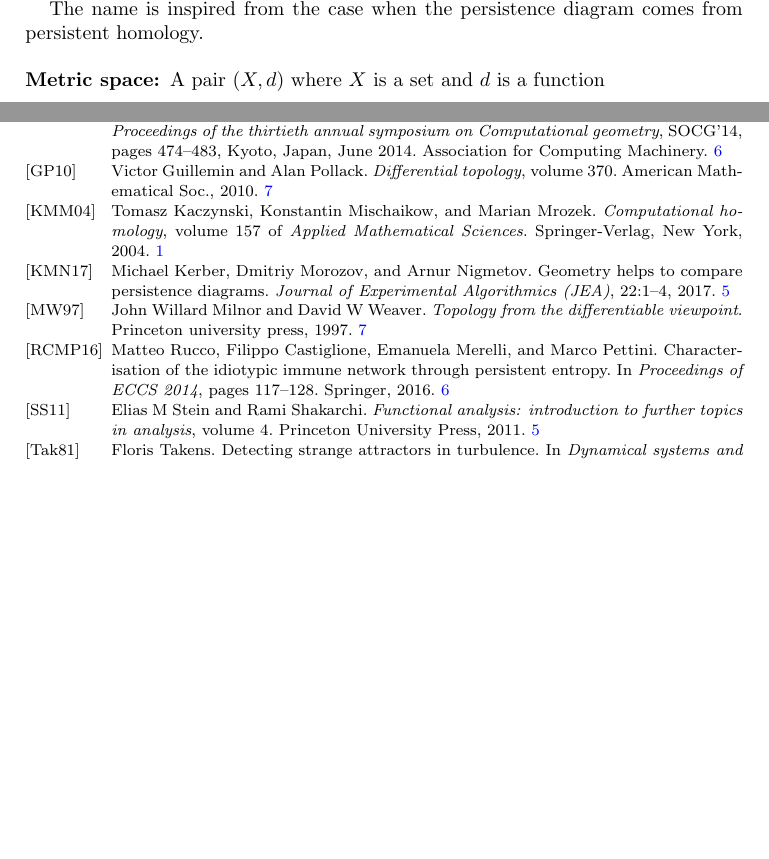
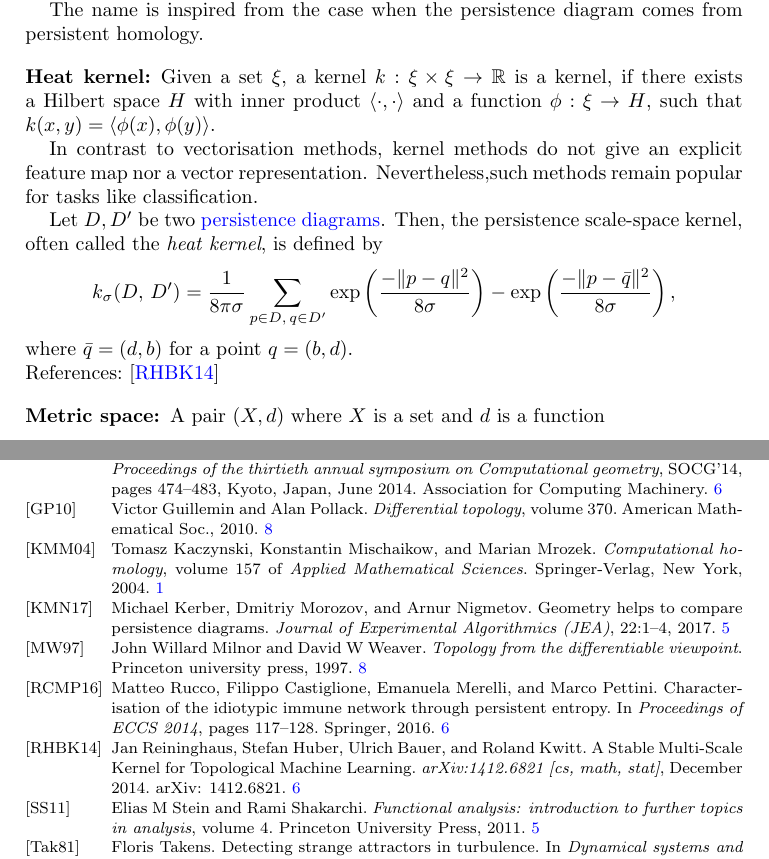
Before and after one commit to giotto-ai/giotto-tda, a LaTeX paper (doc/theory/glossary.tex): two parts of pages 6 and 8 of 8, joined at a grey line, cut so that both start at the same text, the shorter picture padded with empty space. Compiled offline with pdfLaTeX.

Commit message:
Add heat kernel entry, and a description for kernel

```diff
--- a/doc/theory/glossary.tex
+++ b/doc/theory/glossary.tex
@@ -287,6 +287,22 @@ pdfpagelabels]{hyperref}
 
 	The name is inspired from the case when the persistence diagram comes from persistent homology.
 
+	\subsection*{Heat kernel:} \label{heat kernel}
+
+	Given a set $\xi$, a kernel $k:\xi \times \xi \rightarrow \mathbb{R}$ is a kernel, if there exists a Hilbert space $H$ with inner product $\langle \cdot, \cdot \rangle$ and a function $\phi: \xi \rightarrow H$, such that $k(x,y) = \langle \phi(x), \phi(y) \rangle$.
+
+	In contrast to vectorisation methods, kernel methods do not give an explicit feature map nor a vector representation. Nevertheless,such methods remain popular for tasks like classification.
+
+	Let $D, D'$ be two \hyperref[persistence diagram]{persistence diagrams}. Then, the persistence scale-space kernel, often called the \textit{heat kernel}, is defined by
+	\begin{equation*}
+	k_\sigma(D,\, D') = \frac{1}{8\pi\sigma}\sum_{p\in D,\, q \in D'}
+	\exp\left(\frac{-\Vert p-q\Vert^2}{8\sigma}\right) -
+	\exp\left(\frac{-\Vert p-\bar{q}\Vert^2}{8\sigma}\right),
+	\end{equation*}
+	where $\bar{q} = (d,b)$ for a point $q=(b,d)$.
+
+	\paragraph{References:} \cite{reininghaus2014stable}
+
 	\subsection*{Metric space:} \label{metric space}
 
 	A  pair $(X, d)$ where $X$ is a set and $d$ is a function
```
Also changed, not shown: doc/theory/bibliography.bib (+13 -0 lines).
